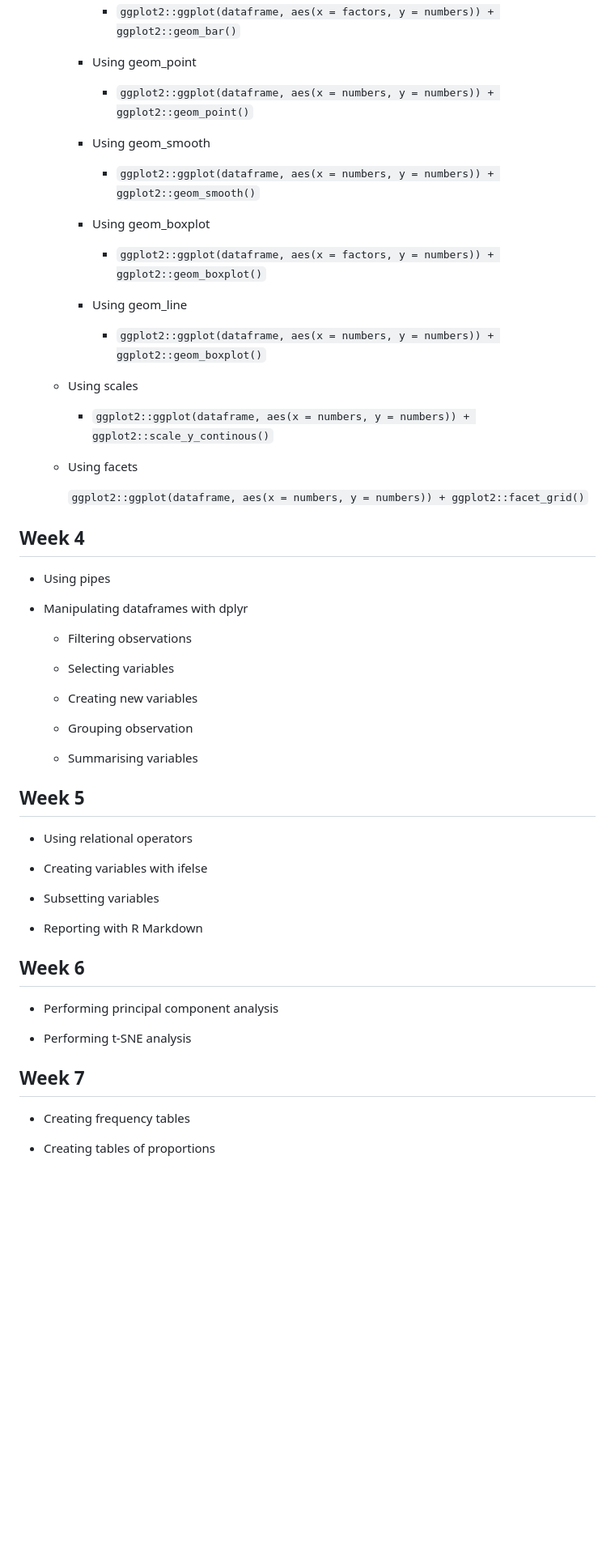
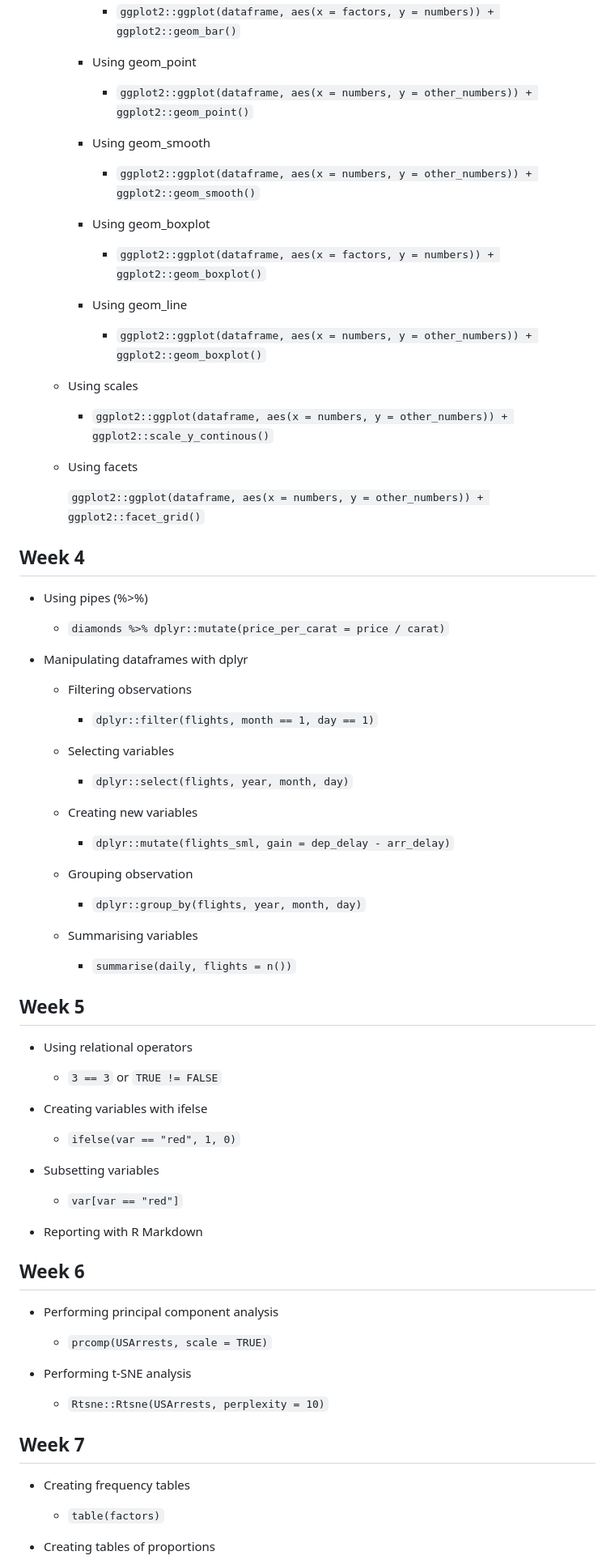
Before and after one commit to fraba/SSPS4102, a Markdown page: r-programming-schedule.md, the part around one of its changes. Shown at 81% size. Rendered like a GitHub page; blank space fills up the shorter version.

```diff
--- a/r-programming-schedule.md
+++ b/r-programming-schedule.md
@@ -72,11 +74,11 @@
 
     * Using geom_point
 
-      * `ggplot2::ggplot(dataframe, aes(x = numbers, y = numbers)) + ggplot2::geom_point()`
+      * `ggplot2::ggplot(dataframe, aes(x = numbers, y = other_numbers)) + ggplot2::geom_point()`
 
     * Using geom_smooth
 
-      * `ggplot2::ggplot(dataframe, aes(x = numbers, y = numbers)) + ggplot2::geom_smooth()`
+      * `ggplot2::ggplot(dataframe, aes(x = numbers, y = other_numbers)) + ggplot2::geom_smooth()`
 
     * Using geom_boxplot
 
@@ -84,39 +86,57 @@
 
     * Using geom_line
 
-      * `ggplot2::ggplot(dataframe, aes(x = numbers, y = numbers)) + ggplot2::geom_boxplot()`
+      * `ggplot2::ggplot(dataframe, aes(x = numbers, y = other_numbers)) + ggplot2::geom_boxplot()`
 
   * Using scales
 
-    * `ggplot2::ggplot(dataframe, aes(x = numbers, y = numbers)) + ggplot2::scale_y_continous()`
+    * `ggplot2::ggplot(dataframe, aes(x = numbers, y = other_numbers)) + ggplot2::scale_y_continous()`
 
   * Using facets
 
-    `ggplot2::ggplot(dataframe, aes(x = numbers, y = numbers)) + ggplot2::facet_grid()`
+    `ggplot2::ggplot(dataframe, aes(x = numbers, y = other_numbers)) + ggplot2::facet_grid()`
 
 ## Week 4
 
-* Using pipes
+* Using pipes (%>%)
+
+  * `diamonds %>% dplyr::mutate(price_per_carat = price / carat)`
 
 * Manipulating dataframes with dplyr
 
   * Filtering observations
 
+    * `dplyr::filter(flights, month == 1, day == 1)`
+
   * Selecting variables
+
+    * `dplyr::select(flights, year, month, day)`
 
   * Creating new variables
 
+    * `dplyr::mutate(flights_sml, gain = dep_delay - arr_delay)`
+
   * Grouping observation
 
+    * `dplyr::group_by(flights, year, month, day)`
+
   * Summarising variables
+
+    * `summarise(daily, flights = n())`
 
 ## Week 5
 
 * Using relational operators
 
+  * `3 == 3` or `TRUE != FALSE`
+
 * Creating variables with ifelse
 
+  * `ifelse(var == "red", 1, 0)`
+
 * Subsetting variables
+
+  * `var[var == "red"]`
 
 * Reporting with R Markdown
 
@@ -124,10 +144,16 @@
 
 * Performing principal component analysis
 
+  * `prcomp(USArrests, scale = TRUE)`
+
 * Performing t-SNE analysis
+
+  * `Rtsne::Rtsne(USArrests, perplexity = 10)`
 
 ## Week 7
 
 * Creating frequency tables
 
+  * `table(factors)`
+
 * Creating tables of proportions
```
Also changed, not shown: other parts of r-programming-schedule.md (+41 -1 lines).
